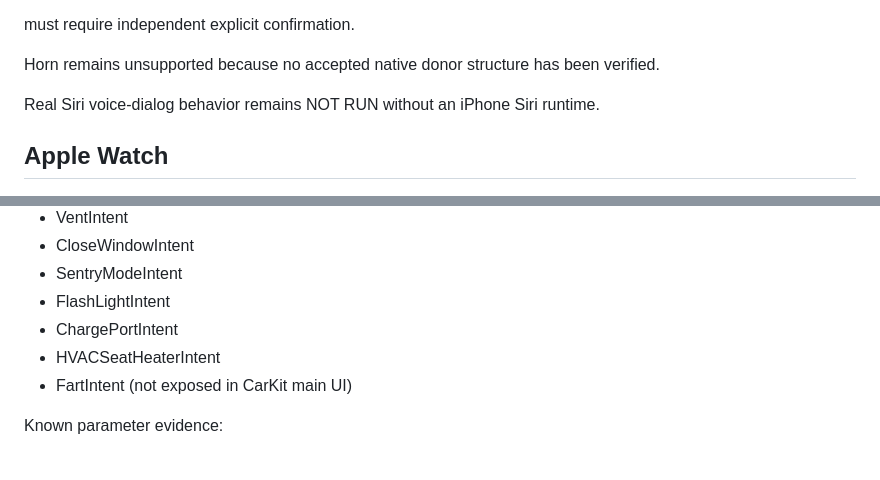
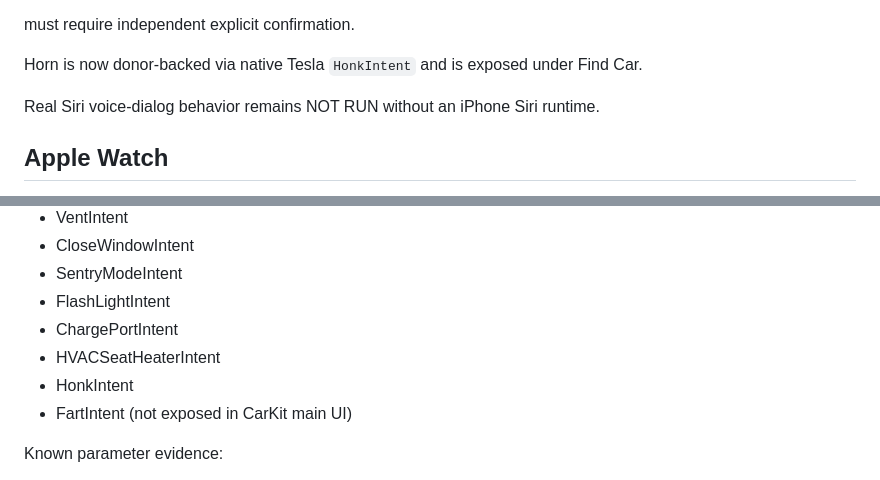
Before and after one commit to YKC1117/cola-go, a Markdown page: carkit-sign/STATUS.md, 2 parts joined by grey strips. Rendered like a GitHub page.

```diff
--- a/carkit-sign/STATUS.md
+++ b/carkit-sign/STATUS.md
@@ -94,7 +96,7 @@ Sensitive Tesla commands:
 
 must require independent explicit confirmation.
 
-Horn remains unsupported because no accepted native donor structure has been verified.
+Horn is now donor-backed via native Tesla `HonkIntent` and is exposed under Find Car.
 
 Real Siri voice-dialog behavior remains NOT RUN without an iPhone Siri runtime.
 
@@ -123,6 +125,7 @@ Current donor-backed identifiers:
 - FlashLightIntent
 - ChargePortIntent
 - HVACSeatHeaterIntent
+- HonkIntent
 - FartIntent (not exposed in CarKit main UI)
 
 Known parameter evidence:
```
Also changed, not shown: other parts of carkit-sign/STATUS.md (+19 -9 lines).
